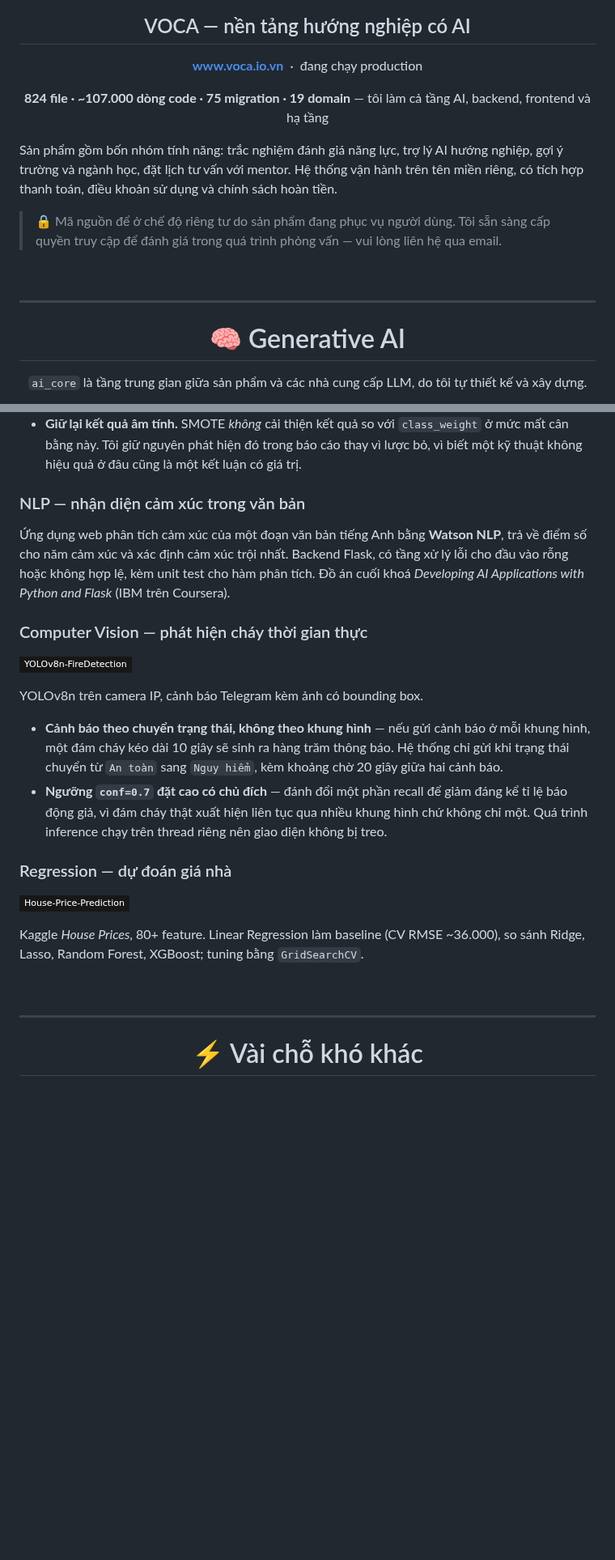
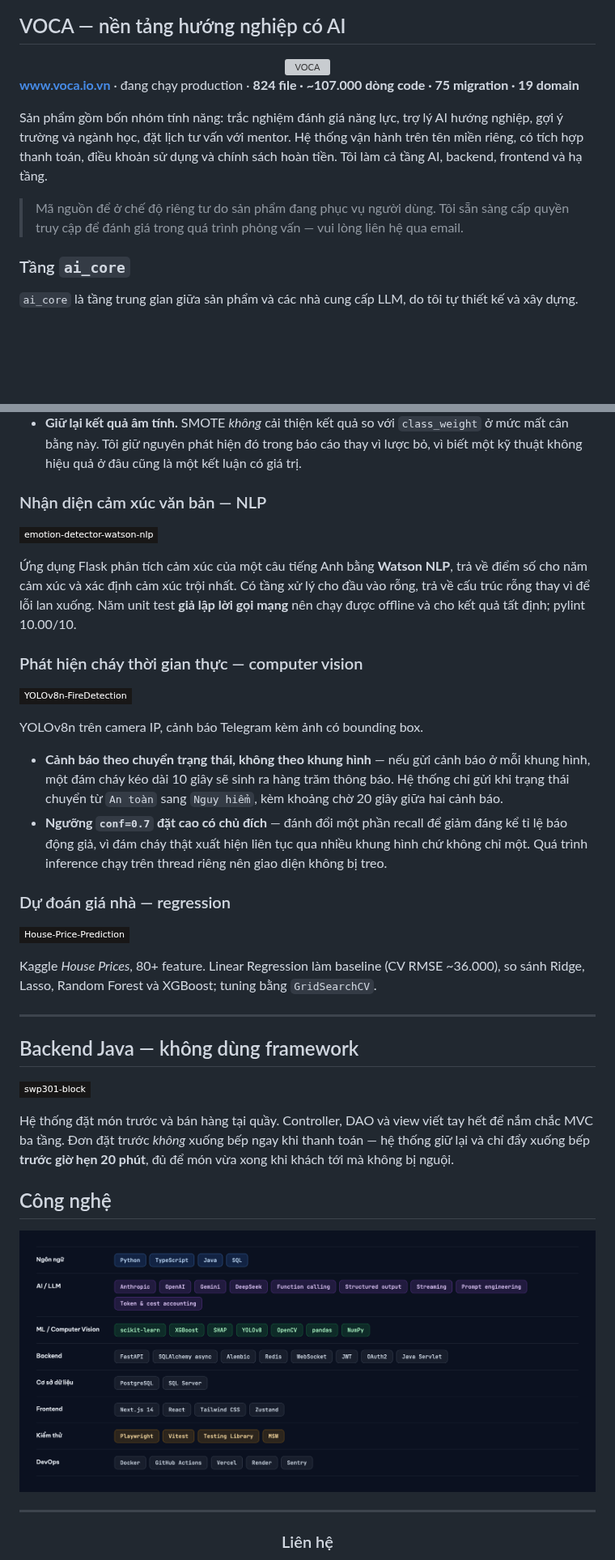
Before and after one commit to 17tuanphamanh/17tuanphamanh, a Markdown page: README.md, 2 parts joined by grey strips. Shown at 81% size. Rendered like a GitHub page; pictures changed too: assets/panel-stack.png; badges without logos; blank space fills up the shorter version; grey boxes are pictures that could not be loaded.

```diff
--- a/README.md
+++ b/README.md
@@ -25,23 +22,23 @@ xử lý khi nhà cung cấp gặp sự cố, và đo được chi phí của t
 
 ## VOCA — nền tảng hướng nghiệp có AI
 
-**[www.voca.io.vn](https://www.voca.io.vn)** &nbsp;·&nbsp; đang chạy production
-
-**824 file · ~107.000 dòng code · 75 migration · 19 domain** — tôi làm cả tầng AI, backend, frontend và hạ tầng
-
+<div align="center">
+  <a href="https://www.voca.io.vn">
+    <img src="assets/voca-preview.png" alt="VOCA" width="86%">
+  </a>
 </div>
 
-Sản phẩm gồm bốn nhóm tính năng: trắc nghiệm đánh giá năng lực, trợ lý AI hướng nghiệp, gợi ý trường và ngành học, đặt lịch tư vấn với mentor. Hệ thống vận hành trên tên miền riêng, có tích hợp thanh toán, điều khoản sử dụng và chính sách hoàn tiền.
+**[www.voca.io.vn](https://www.voca.io.vn)** · đang chạy production ·
+**824 file · ~107.000 dòng code · 75 migration · 19 domain**
 
-> 🔒 Mã nguồn để ở chế độ riêng tư do sản phẩm đang phục vụ người dùng. Tôi sẵn sàng cấp quyền truy cập để đánh giá trong quá trình phỏng vấn — vui lòng liên hệ qua email.
+Sản phẩm gồm bốn nhóm tính năng: trắc nghiệm đánh giá năng lực, trợ lý AI hướng nghiệp, gợi ý trường
+và ngành học, đặt lịch tư vấn với mentor. Hệ thống vận hành trên tên miền riêng, có tích hợp thanh toán,
+điều khoản sử dụng và chính sách hoàn tiền. Tôi làm cả tầng AI, backend, frontend và hạ tầng.
 
-<br>
+> Mã nguồn để ở chế độ riêng tư do sản phẩm đang phục vụ người dùng. Tôi sẵn sàng cấp quyền truy cập
+> để đánh giá trong quá trình phỏng vấn — vui lòng liên hệ qua email.
 
----
-
-<div align="center">
-
-# 🧠 Generative AI
+### Tầng `ai_core`
 
 `ai_core` là tầng trung gian giữa sản phẩm và các nhà cung cấp LLM, do tôi tự thiết kế và xây dựng.
 
@@ -96,14 +82,15 @@ Chain `advisor` không chỉ sinh văn bản. Model tự xác định cần tra
 - **Chống rò rỉ dữ liệu.** Preprocessor chỉ `fit` trên train rồi mới `transform` cho val/test; pipeline 8 bước, stratified 70/15/15, `random_state=42`, chạy lại ra đúng số cũ.
 - **Giữ lại kết quả âm tính.** SMOTE *không* cải thiện kết quả so với `class_weight` ở mức mất cân bằng này. Tôi giữ nguyên phát hiện đó trong báo cáo thay vì lược bỏ, vì biết một kỹ thuật không hiệu quả ở đâu cũng là một kết luận có giá trị.
 
-### NLP — nhận diện cảm xúc trong văn bản
+### Nhận diện cảm xúc văn bản — NLP
 
-Ứng dụng web phân tích cảm xúc của một đoạn văn bản tiếng Anh bằng **Watson NLP**, trả về điểm số cho
-năm cảm xúc và xác định cảm xúc trội nhất. Backend Flask, có tầng xử lý lỗi cho đầu vào rỗng hoặc không
-hợp lệ, kèm unit test cho hàm phân tích. Đồ án cuối khoá *Developing AI Applications with Python and Flask*
-(IBM trên Coursera).
+<a href="https://github.com/17tuanphamanh/emotion-detector-watson-nlp"><img src="https://img.shields.io/badge/emotion--detector--watson--nlp-181717?style=flat-square&logo=github&logoColor=white"></a>
 
-### Computer Vision — phát hiện cháy thời gian thực
+Ứng dụng Flask phân tích cảm xúc của một câu tiếng Anh bằng **Watson NLP**, trả về điểm số cho năm cảm xúc
+và xác định cảm xúc trội nhất. Có tầng xử lý cho đầu vào rỗng, trả về cấu trúc rỗng thay vì để lỗi lan xuống.
+Năm unit test **giả lập lời gọi mạng** nên chạy được offline và cho kết quả tất định; pylint 10.00/10.
+
+### Phát hiện cháy thời gian thực — computer vision
 
 <a href="https://github.com/17tuanphamanh/YOLOv8n-FireDetection"><img src="https://img.shields.io/badge/YOLOv8n--FireDetection-181717?style=flat-square&logo=github&logoColor=white"></a>
 
@@ -112,18 +99,30 @@ YOLOv8n trên camera IP, cảnh báo Telegram kèm ảnh có bounding box.
 - **Cảnh báo theo chuyển trạng thái, không theo khung hình** — nếu gửi cảnh báo ở mỗi khung hình, một đám cháy kéo dài 10 giây sẽ sinh ra hàng trăm thông báo. Hệ thống chỉ gửi khi trạng thái chuyển từ `An toàn` sang `Nguy hiểm`, kèm khoảng chờ 20 giây giữa hai cảnh báo.
 - **Ngưỡng `conf=0.7` đặt cao có chủ đích** — đánh đổi một phần recall để giảm đáng kể tỉ lệ báo động giả, vì đám cháy thật xuất hiện liên tục qua nhiều khung hình chứ không chỉ một. Quá trình inference chạy trên thread riêng nên giao diện không bị treo.
 
-### Regression — dự đoán giá nhà
+### Dự đoán giá nhà — regression
 
 <a href="https://github.com/17tuanphamanh/House-Price-Prediction-using-Linear-Regression"><img src="https://img.shields.io/badge/House--Price--Prediction-181717?style=flat-square&logo=github&logoColor=white"></a>
 
 Kaggle *House Prices*, 80+ feature. Linear Regression làm baseline (CV RMSE ~36.000), so sánh Ridge, Lasso,
-Random Forest, XGBoost; tuning bằng `GridSearchCV`.
+Random Forest và XGBoost; tuning bằng `GridSearchCV`.
 
-<br>
+---
+
+## Backend Java — không dùng framework
+
+<a href="https://github.com/17tuanphamanh/swp301-block"><img src="https://img.shields.io/badge/swp301--block-181717?style=flat-square&logo=github&logoColor=white"></a>
+
+Hệ thống đặt món trước và bán hàng tại quầy. Controller, DAO và view viết tay hết để nắm chắc MVC ba tầng.
+Đơn đặt trước *không* xuống bếp ngay khi thanh toán — hệ thống giữ lại và chỉ đẩy xuống bếp **trước giờ hẹn
+20 phút**, đủ để món vừa xong khi khách tới mà không bị nguội.
+
+## Công nghệ
+
+<img src="assets/panel-stack.png" alt="Tech stack" width="100%">
 
 ---
 
 <div align="center">
 
-# ⚡ Vài chỗ khó khác
+### Liên hệ
 
```
Also changed, not shown: other parts of README.md (+17 -49 lines), assets/panel-problems.png, assets/panel-system.png.
